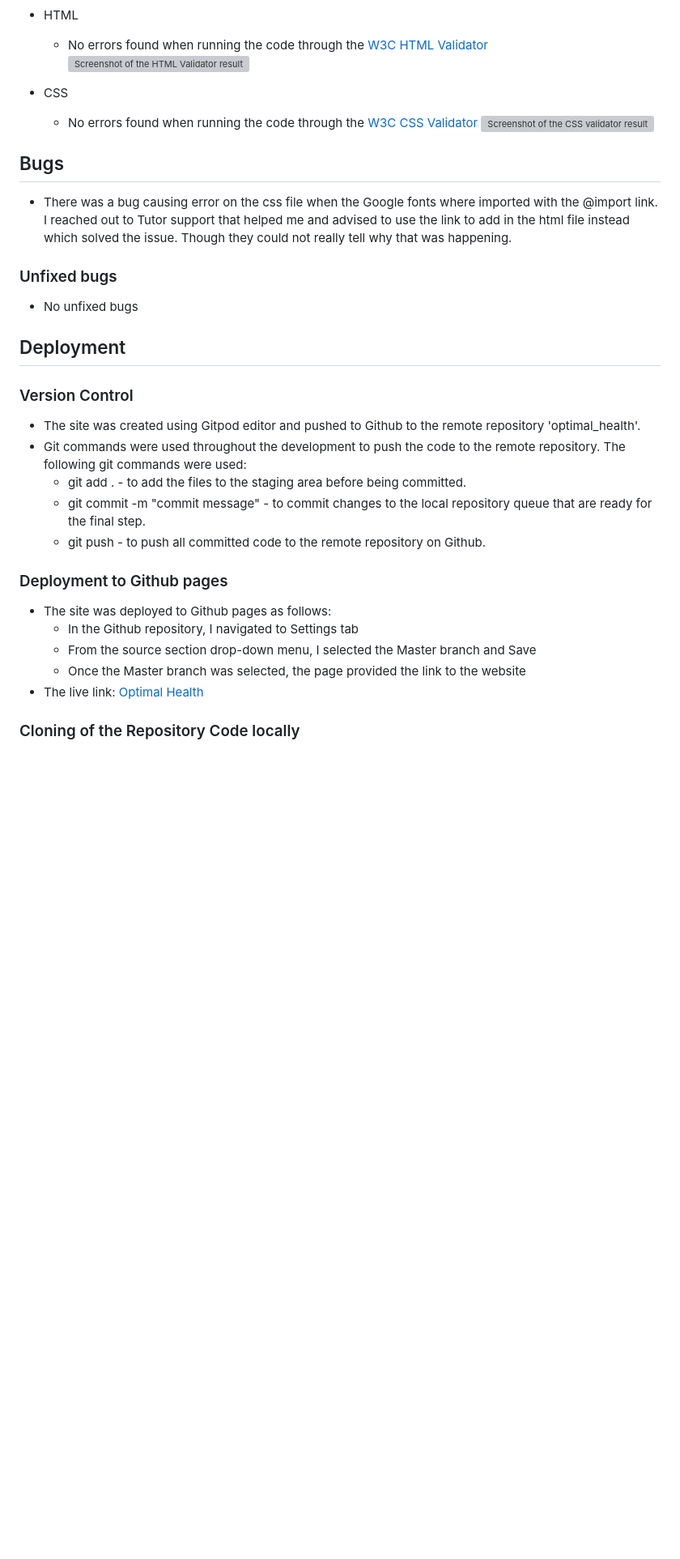
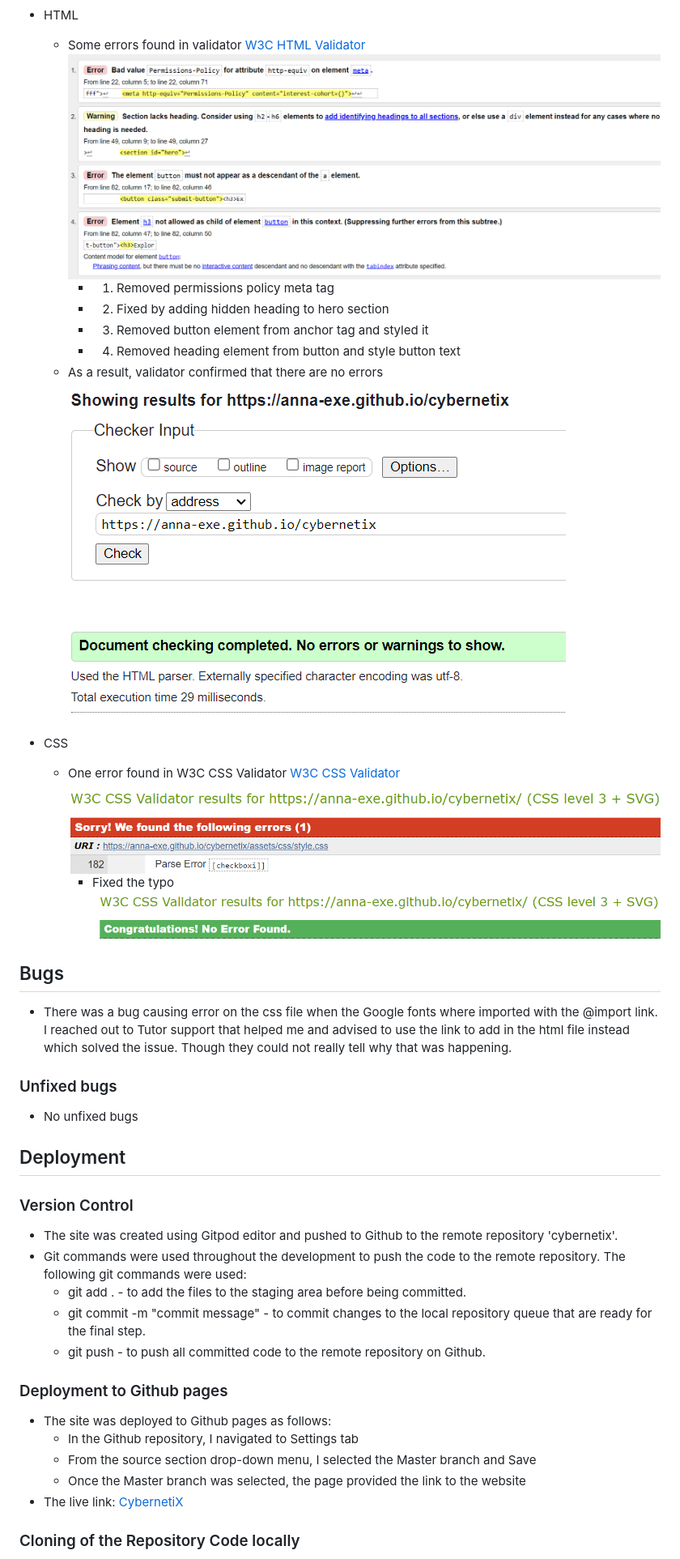
Before and after one commit to Anna-exe/practice-repo, a Markdown page: README.md, the part around the change printed below. Shown: that part at 81% size. GitHub-like rendering; pictures changed too: assets/images/css-error-readme.png (added), assets/images/css-no-error-readme.png (added), assets/images/html-error-readme.png (added); blank space fills up the shorter version; grey boxes are pictures that could not be loaded.

```diff
--- a/README.md
+++ b/README.md
@@ -69,23 +69,32 @@ The site is responsive for all screen sizes.
 ![Screenshot of the Code institute page that is displayed when submitting the form](/assets/images/code-institute-submit-readme.png)
 
 -   HTML
-    -   No errors found when running the code through the [W3C HTML Validator](https://validator.w3.org/)
-![Screenshot of the HTML Validator result](/assets/images/html_validator.png)
+    -   Some errors found in validator [W3C HTML Validator](https://validator.w3.org/)
+![Screenshot of the HTML Validator result with error](/assets/images/html-error-readme.png)
+        -   1. Removed permissions policy meta tag
+        -   2. Fixed by adding hidden heading to hero section
+        -   3. Removed button element from anchor tag and styled it
+        -   4. Removed heading element from button and style button text
+    -   As a result, validator confirmed that there are no errors
+![Screenshot of the HTML Validator result](/assets/images/html-no-error-readme.png)
 
 -   CSS
-    -   No errors found when running the code through the [W3C CSS Validator](https://jigsaw.w3.org/css-validator/)
-![Screenshot of the CSS validator result](/assets/images/css_validator.png)
+    -   One error found in W3C CSS Validator [W3C CSS Validator](https://jigsaw.w3.org/css-validator/)
+![Screenshot of the CSS validator result with error](/assets/images/css-error-readme.png)
+        - Fixed the typo
+![Screenshot of the CSS validator result](/assets/images/css-no-error-readme.png)
 
 ## Bugs
 -   There was a bug causing error on the css file when the Google fonts where imported with the @import link.
 I reached out to Tutor support that helped me and advised to use the link to add in the html file instead which solved the issue. Though they could not really tell why that was happening.
+
 ### Unfixed bugs
 -   No unfixed bugs
 
 ## Deployment
 
 ### Version Control
--   The site was created using Gitpod editor and pushed to Github to the remote repository 'optimal_health'.
+-   The site was created using Gitpod editor and pushed to Github to the remote repository 'cybernetix'.
 -   Git commands were used throughout the development to push the code to the remote repository. The following git commands were used:
     -   git add . - to add the files to the staging area before being committed.
     -   git commit -m "commit message" - to commit changes to the local repository queue that are ready for the final step.
@@ -96,7 +105,7 @@ I reached out to Tutor support that helped me and advised to use the link to add
     -   In the Github repository, I navigated to Settings tab
     -   From the source section drop-down menu, I selected the Master branch and Save
     -   Once the Master branch was selected, the page provided the link to the website
--   The live link: [Optimal Health](https://sophietiger.github.io/optimal_health/)
+-   The live link: [CybernetiX](https://anna-exe.github.io/cybernetix/)
 
 ### Cloning of the Repository Code locally
 -   Go to the Github repository that you want to clone
```
Also changed, not shown: other parts of README.md (+22 -13 lines), assets/images/lighthouse-mobile-error-readme.png (added), 2 other files.
